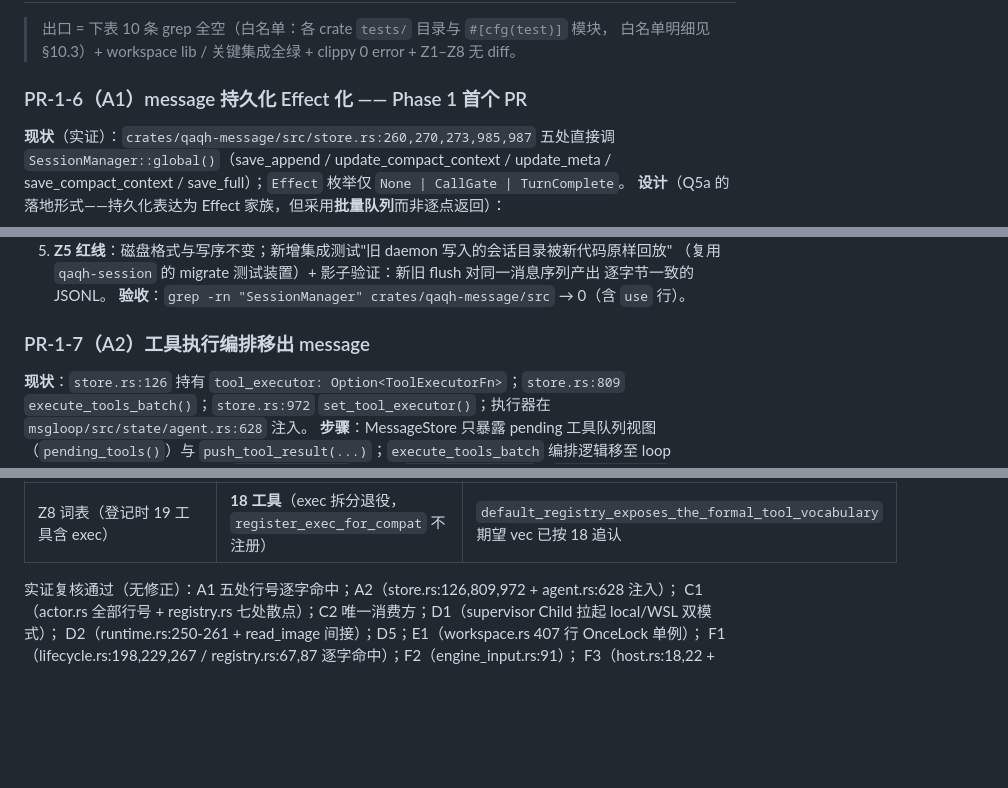
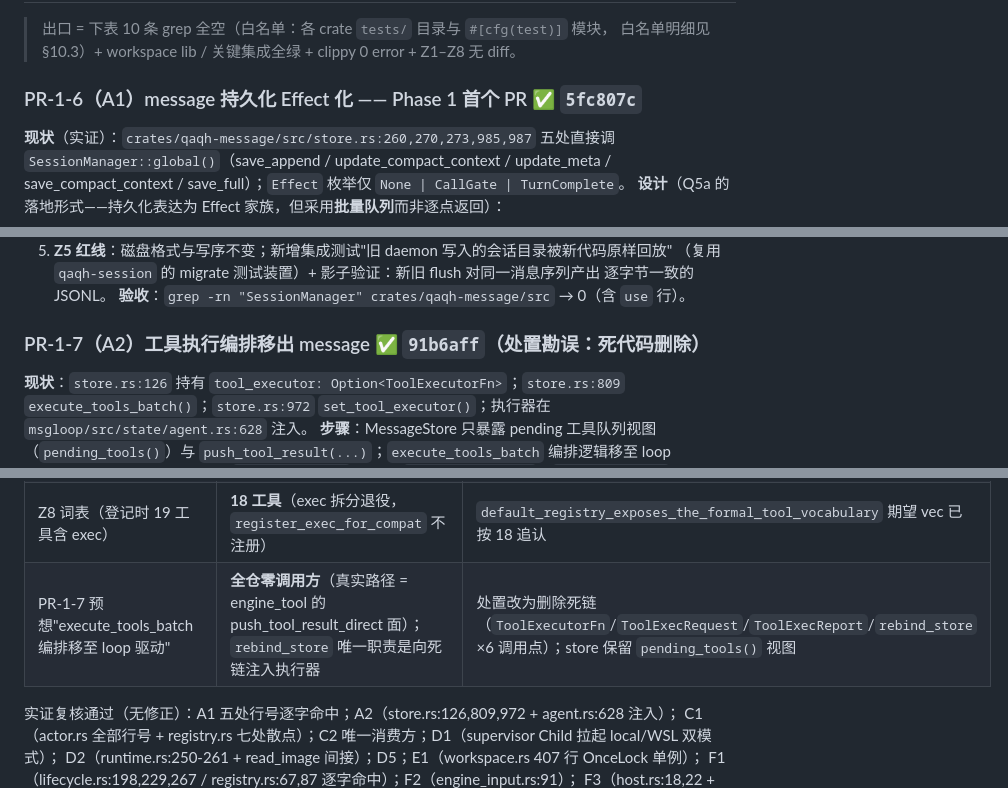
Before and after one commit to QAQTam/QAQ-Harness, a Markdown page: docs/PLAN.md, 3 parts joined by grey strips. Rendered like a GitHub page; blank space fills up the shorter version.

Commit message:
docs(plan): PR-1-6/1-7 完成标记 + PR-1-7 死代码处置勘误

```diff
--- a/docs/PLAN.md
+++ b/docs/PLAN.md
@@ -148,7 +148,7 @@ serve HTTP 后端（`HttpToolExecutionBackend` → `spawn_serve()` → `POST /ex
 > 出口 = 下表 10 条 grep 全空（白名单：各 crate `tests/` 目录与 `#[cfg(test)]` 模块，
 > 白名单明细见 §10.3）+ workspace lib / 关键集成全绿 + clippy 0 error + Z1–Z8 无 diff。
 
-### PR-1-6（A1）message 持久化 Effect 化 —— Phase 1 首个 PR
+### PR-1-6（A1）message 持久化 Effect 化 —— Phase 1 首个 PR ✅ `5fc807c`
 **现状**（实证）：`crates/qaqh-message/src/store.rs:260,270,273,985,987` 五处直接调
 `SessionManager::global()`（save_append / update_compact_context / update_meta /
 save_compact_context / save_full）；`Effect` 枚举仅 `None | CallGate | TurnComplete`。
@@ -168,7 +168,7 @@ save_compact_context / save_full）；`Effect` 枚举仅 `None | CallGate | Turn
    逐字节一致的 JSONL。
 **验收**：`grep -rn "SessionManager" crates/qaqh-message/src` → 0（含 `use` 行）。
 
-### PR-1-7（A2）工具执行编排移出 message
+### PR-1-7（A2）工具执行编排移出 message ✅ `91b6aff`（处置勘误：死代码删除）
 **现状**：`store.rs:126` 持有 `tool_executor: Option<ToolExecutorFn>`；`store.rs:809`
 `execute_tools_batch()`；`store.rs:972` `set_tool_executor()`；执行器在
 `msgloop/src/state/agent.rs:628` 注入。
@@ -419,6 +419,7 @@ workspace lib + serve 集成全绿（含 PR-0-3 修复的那批）。
 | flush 调用面（提案未量化） | flush_meta 17 处 / snapshot_full 3 处调用（+ message 内部各 1 处） | 决定 PersistOp 队列而非逐点改签名 |
 | V3 初判"serve `/execute` 404 回归"（9c946e7/86625a7 嫌疑） | **不成立**：实为 `0946afe` exec 拆分后测试未同步（词表含 exec + 测试载体 exec）；`process_kill_preempts` 已自行回绿 | PR-0-3 处置从"修回归"改为"测试追认" |
 | Z8 词表（登记时 19 工具含 exec） | **18 工具**（exec 拆分退役，`register_exec_for_compat` 不注册） | `default_registry_exposes_the_formal_tool_vocabulary` 期望 vec 已按 18 追认 |
+| PR-1-7 预想"execute_tools_batch 编排移至 loop 驱动" | **全仓零调用方**（真实路径 = engine_tool 的 push_tool_result_direct 面）；`rebind_store` 唯一职责是向死链注入执行器 | 处置改为删除死链（`ToolExecutorFn`/`ToolExecRequest`/`ToolExecReport`/`rebind_store` ×6 调用点）；store 保留 `pending_tools()` 视图 |
 
 实证复核通过（无修正）：A1 五处行号逐字命中；A2（store.rs:126,809,972 + agent.rs:628 注入）；
 C1（actor.rs 全部行号 + registry.rs 七处散点）；C2 唯一消费方；D1（supervisor Child 拉起 local/WSL 双模式）；
```
